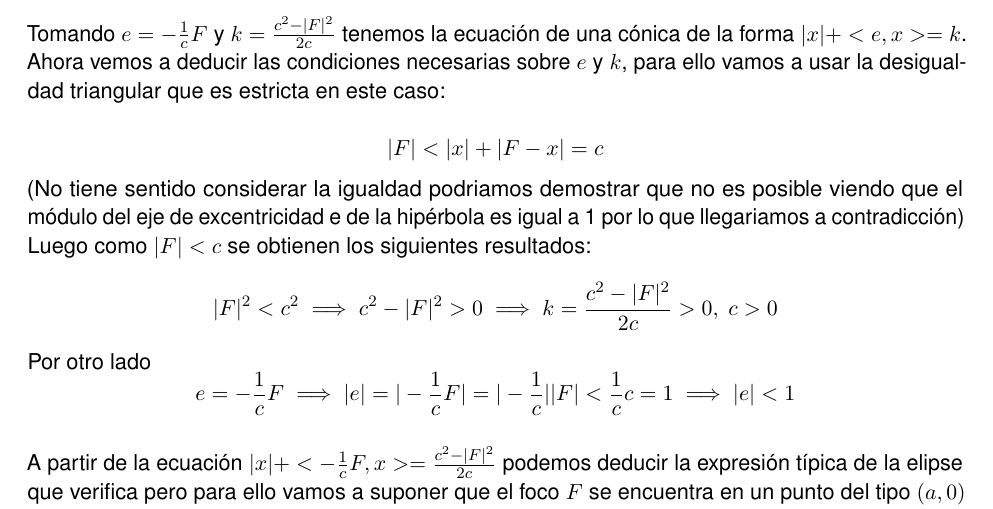
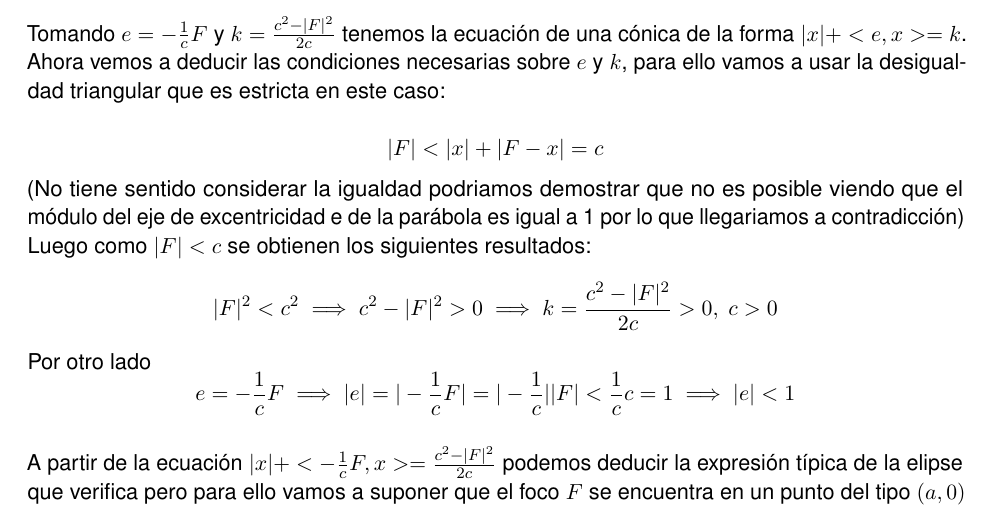
Before and after one commit to daniL16/Mecanica_Celeste, a LaTeX document (elipse.tex): part of page 2 of 2, cut so that both start at the same text. Compiled offline with pdfLaTeX.

Commit message:
Hipérbola por parábola ;|

```diff
--- a/elipse.tex
+++ b/elipse.tex
@@ -148,7 +148,7 @@ Lothar Soto Palma} % Author
 	Ahora vemos a deducir las condiciones necesarias sobre $e$ y $k$,
 	para ello vamos a usar la desigualdad triangular que es estricta en este caso: \\
 	$$|F| < |x| + |F-x| = c $$
-	(No tiene sentido considerar la igualdad podriamos demostrar que no es posible viendo que el módulo del eje de excentricidad e de la hipérbola es igual a 1 por lo que llegariamos a contradicción)
+	(No tiene sentido considerar la igualdad podriamos demostrar que no es posible viendo que el módulo del eje de excentricidad e de la parábola es igual a 1 por lo que llegariamos a contradicción)
 	Luego como $|F| < c$ se obtienen los siguientes resultados:
 	$$|F|^2 < c^2 \implies c^2-|F|^2>0 \implies k = \frac{c^2-|F|^2}{2c} > 0, \ c>0$$
 	Por otro lado
```
Also changed, not shown: elipse.pdf, 2 other files.
